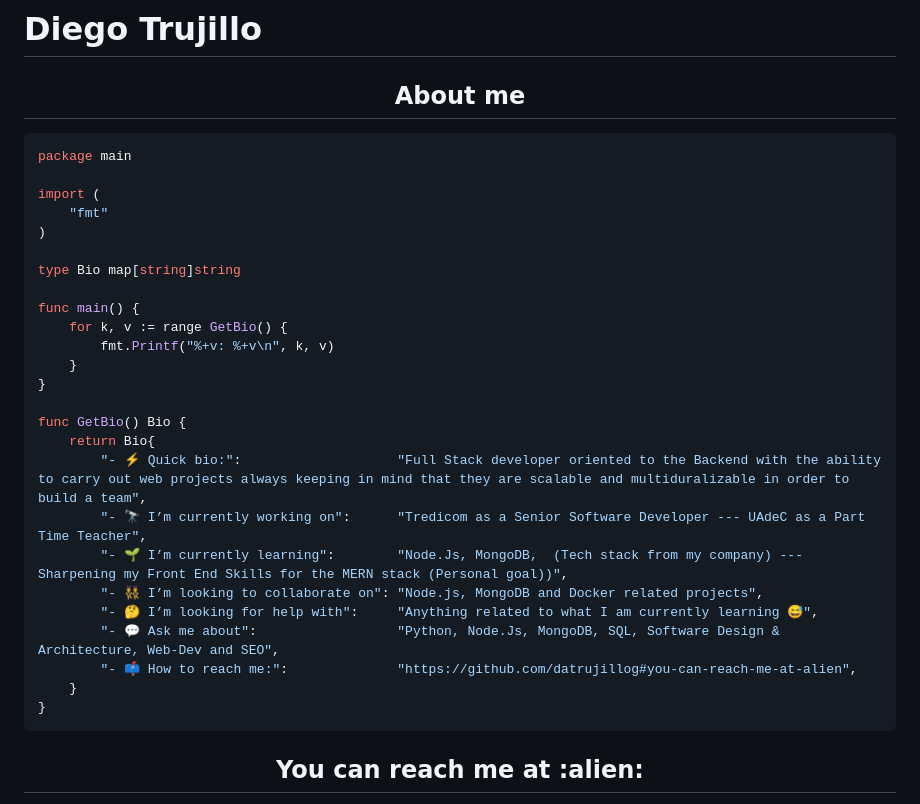
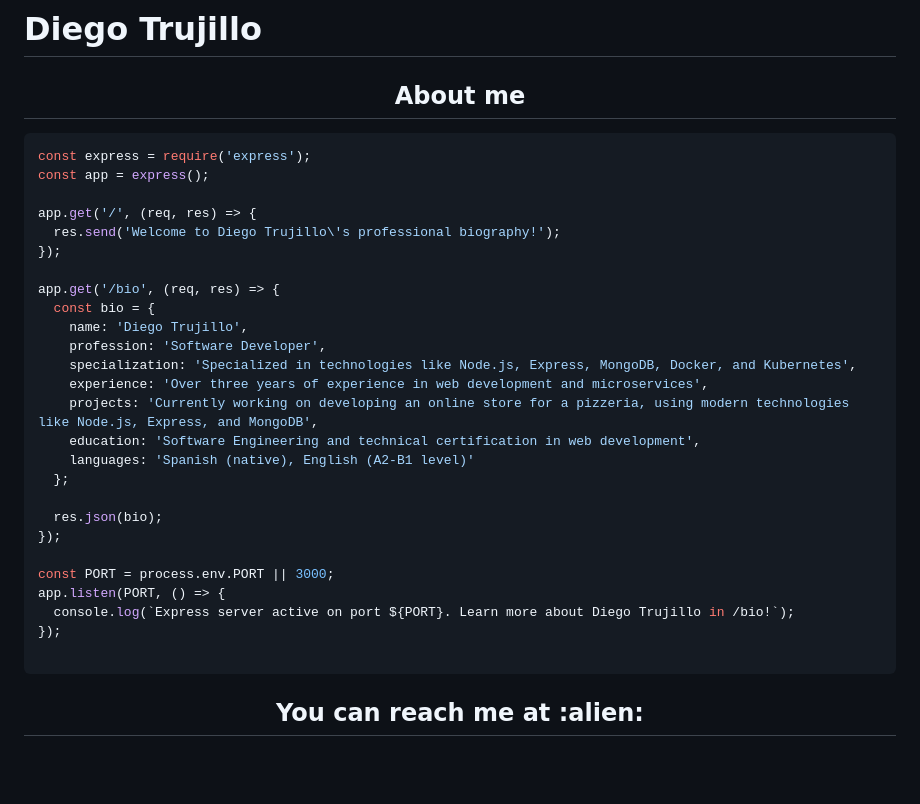
Before and after one commit to datrujillog/datrujillog, a Markdown page: README.md, the part around the change. GitHub-like rendering; blank space fills up the shorter version.

````diff
--- a/README.md
+++ b/README.md
@@ -3,31 +3,32 @@
 <h2 align="center">About me</h2>
 
 ```golang
-package main
+const express = require('express');
+const app = express();
 
-import (
-	"fmt"
-)
+app.get('/', (req, res) => {
+  res.send('Welcome to Diego Trujillo\'s professional biography!');
+});
 
-type Bio map[string]string
+app.get('/bio', (req, res) => {
+  const bio = {
+    name: 'Diego Trujillo',
+    profession: 'Software Developer',
+    specialization: 'Specialized in technologies like Node.js, Express, MongoDB, Docker, and Kubernetes',
+    experience: 'Over three years of experience in web development and microservices',
+    projects: 'Currently working on developing an online store for a pizzeria, using modern technologies like Node.js, Express, and MongoDB',
+    education: 'Software Engineering and technical certification in web development',
+    languages: 'Spanish (native), English (A2-B1 level)'
+  };
 
-func main() {
-	for k, v := range GetBio() {
-		fmt.Printf("%+v: %+v\n", k, v)
-	}
-}
+  res.json(bio);
+});
 
-func GetBio() Bio {
-	return Bio{
-		"- ⚡ Quick bio:":                    "Full Stack developer oriented to the Backend with the ability to carry out web projects always keeping in mind that they are scalable and multiduralizable in order to build a team",
-		"- 🔭 I’m currently working on":      "Tredicom as a Senior Software Developer --- UAdeC as a Part Time Teacher",
-		"- 🌱 I’m currently learning":        "Node.Js, MongoDB,  (Tech stack from my company) --- Sharpening my Front End Skills for the MERN stack (Personal goal))",
-		"- 👯 I’m looking to collaborate on": "Node.js, MongoDB and Docker related projects",
-		"- 🤔 I’m looking for help with":     "Anything related to what I am currently learning 😅",
-		"- 💬 Ask me about":                  "Python, Node.Js, MongoDB, SQL, Software Design & Architecture, Web-Dev and SEO",
-		"- 📫 How to reach me:":              "https://github.com/datrujillog#you-can-reach-me-at-alien",
-	}
-}
+const PORT = process.env.PORT || 3000;
+app.listen(PORT, () => {
+  console.log(`Express server active on port ${PORT}. Learn more about Diego Trujillo in /bio!`);
+});
+
 ```
 
 <h2 align="center">You can reach me at :alien:</h2>
````
